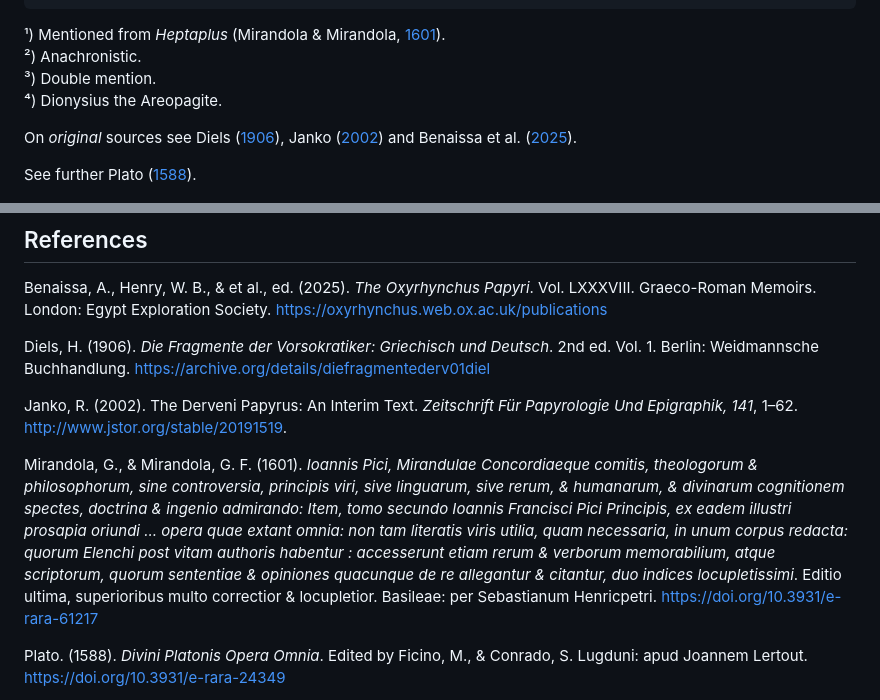
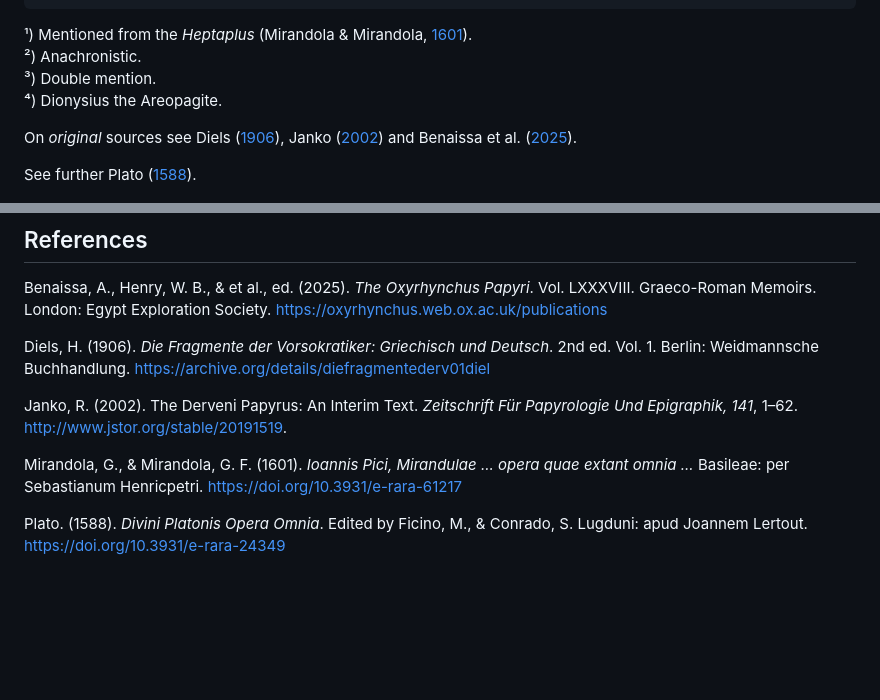
Before and after one commit to Schrausser/The_Nuremberg_Chronicle_1493_Sources, a Markdown page: README.md, 2 parts joined by grey strips. Drawn GitHub-style; blank space fills up the shorter version.

```diff
--- a/README.md
+++ b/README.md
@@ -62,7 +62,7 @@ ment	ref
 1r		192v	Isaac Israeli ben Solomon			51
 1r		214r	Saint Albert the Great				52
 ~~~
-¹) Mentioned from *Heptaplus* (Mirandola & Mirandola, [1601](https://doi.org/10.3931/e-rara-61217)).
+¹) Mentioned from the *Heptaplus* (Mirandola & Mirandola, [1601](https://doi.org/10.3931/e-rara-61217)).
 ²) Anachronistic.
 ³) Double mention.
 ⁴) Dionysius the Areopagite.
@@ -79,7 +79,7 @@ Diels, H. (1906). *Die Fragmente der Vorsokratiker: Griechisch und Deutsch*. 2
 
 Janko, R. (2002). The Derveni Papyrus: An Interim Text. *Zeitschrift Für Papyrologie Und Epigraphik, 141*, 1–62. [http://www.jstor.org/stable/20191519](http://www.jstor.org/stable/20191519).
 
-Mirandola, G., & Mirandola, G. F. (1601). *Ioannis Pici, Mirandulae Concordiaeque comitis, theologorum & philosophorum, sine controversia, principis viri, sive linguarum, sive rerum, & humanarum, & divinarum cognitionem spectes, doctrina & ingenio admirando: Item, tomo secundo Ioannis Francisci Pici Principis, ex eadem illustri prosapia oriundi ... opera quae extant omnia: non tam literatis viris utilia, quam necessaria, in unum corpus redacta: quorum Elenchi post vitam authoris habentur : accesserunt etiam rerum & verborum memorabilium, atque scriptorum, quorum sententiae & opiniones quacunque de re allegantur & citantur, duo indices locupletissimi*. Editio ultima, superioribus multo correctior & locupletior. Basileae: per Sebastianum Henricpetri. [https://doi.org/10.3931/e-rara-61217](https://doi.org/10.3931/e-rara-61217)
+Mirandola, G., & Mirandola, G. F. (1601). *Ioannis Pici, Mirandulae  ... opera quae extant omnia ...* Basileae: per Sebastianum Henricpetri. [https://doi.org/10.3931/e-rara-61217](https://doi.org/10.3931/e-rara-61217)
 
 Plato. (1588). *Divini Platonis Opera Omnia*. Edited by Ficino, M., & Conrado, S. Lugduni: apud Joannem Lertout. [https://doi.org/10.3931/e-rara-24349](https://doi.org/10.3931/e-rara-24349)
 
```
